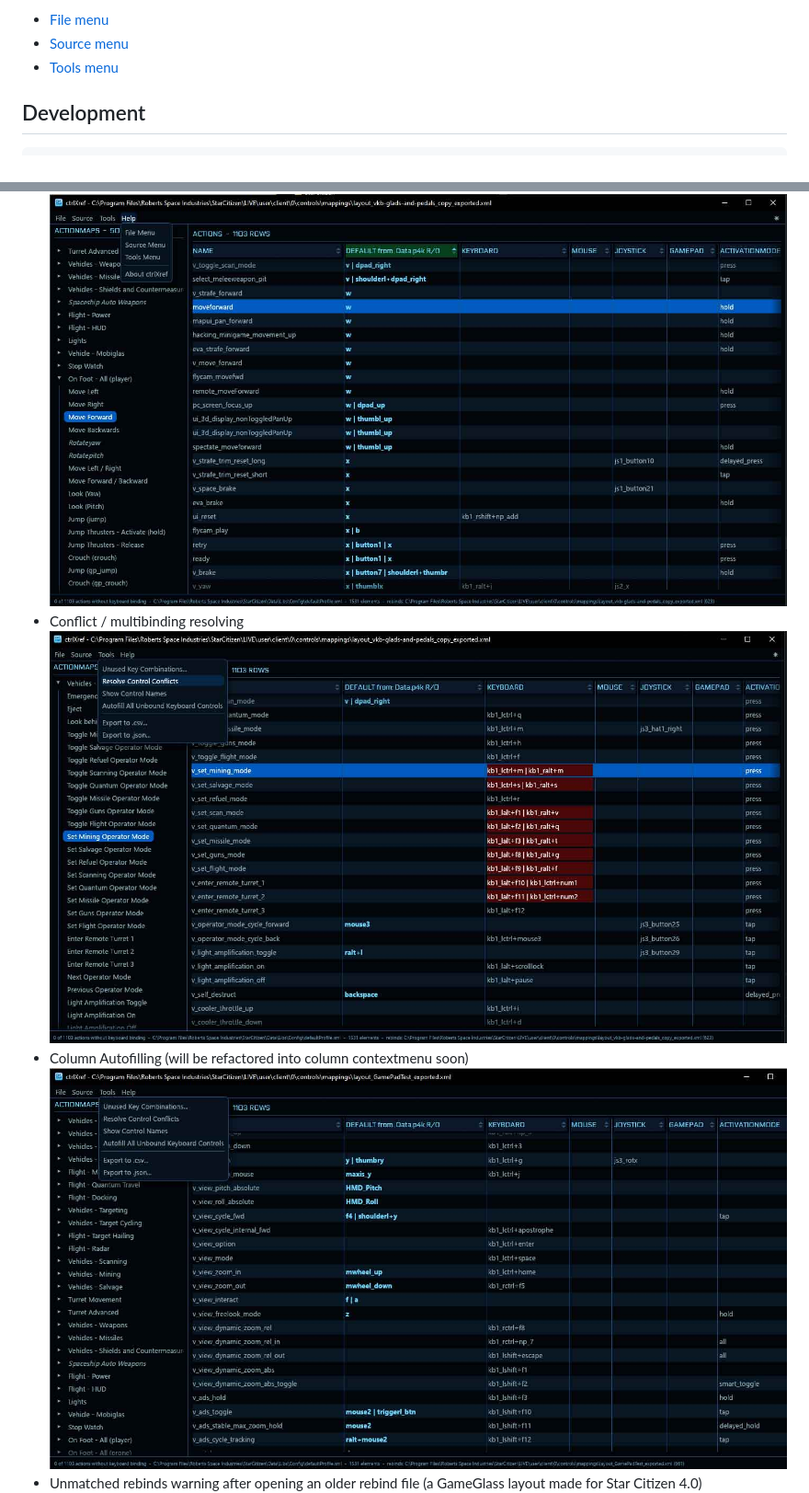
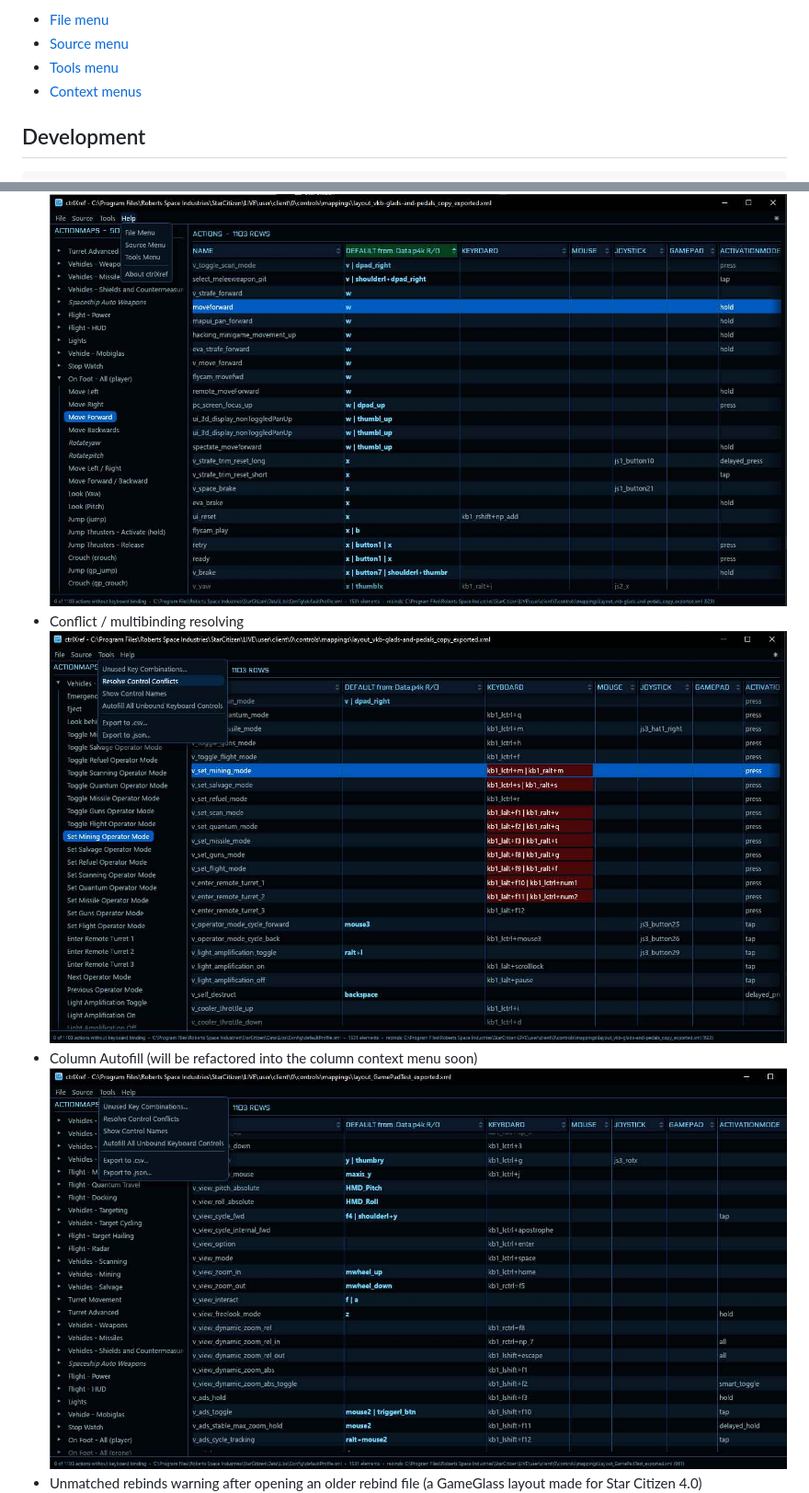
Before and after one commit to ai-override/ctrlXref, a Markdown page: README.md, 2 parts joined by grey strips. Shown at 92% size. Rendered like a GitHub page.

```diff
--- a/README.md
+++ b/README.md
@@ -140,6 +145,7 @@ The full documentation is built into the application and is also available in [`
 - [File menu](docs/help/file.md)
 - [Source menu](docs/help/source.md)
 - [Tools menu](docs/help/tools.md)
+- [Context menus](docs/help/context_menus.md)
 
 ## Development
 
@@ -178,6 +184,6 @@ For all of us lazy gamers, here's the pre-built exe. No install required or even
 
 ## Screenshots
 - Column sorting ![Action Table Column Sorting](assets/images/ctrlXref_sorting_1387x775.jpg)
-- Conflict / multibinding resolving![Conflicting Controls bindings Resolving](assets/images/ctrlXref_resolve_1387x775.jpg)
-- Column Autofilling (will be refactored into column contextmenu soon) ![Autofilling Unbound Keyboard Controls](assets/images/ctrlXref_autofill_1387x754.jpg)
+- Conflict / multibinding resolving ![Conflicting Controls bindings Resolving](assets/images/ctrlXref_resolve_1387x775.jpg)
+- Column Autofill (will be refactored into the column context menu soon) ![Autofilling Unbound Keyboard Controls](assets/images/ctrlXref_autofill_1387x754.jpg)
 - Unmatched rebinds warning after opening an older rebind file (a GameGlass layout made for Star Citizen 4.0) ![Unmatched Rebinds Warning](assets/images/orphaned_resolve1.png)
```
Also changed, not shown: other parts of README.md (+26 -17 lines), docs/help/context_menus.md (+19 -0 lines), docs/help/file.md (+4 -3 lines), assets/images/change_jsx_.png (added), assets/images/clone_to_jsx.png (added), assets/images/wildcard_delete.png (added), 4 other files.
